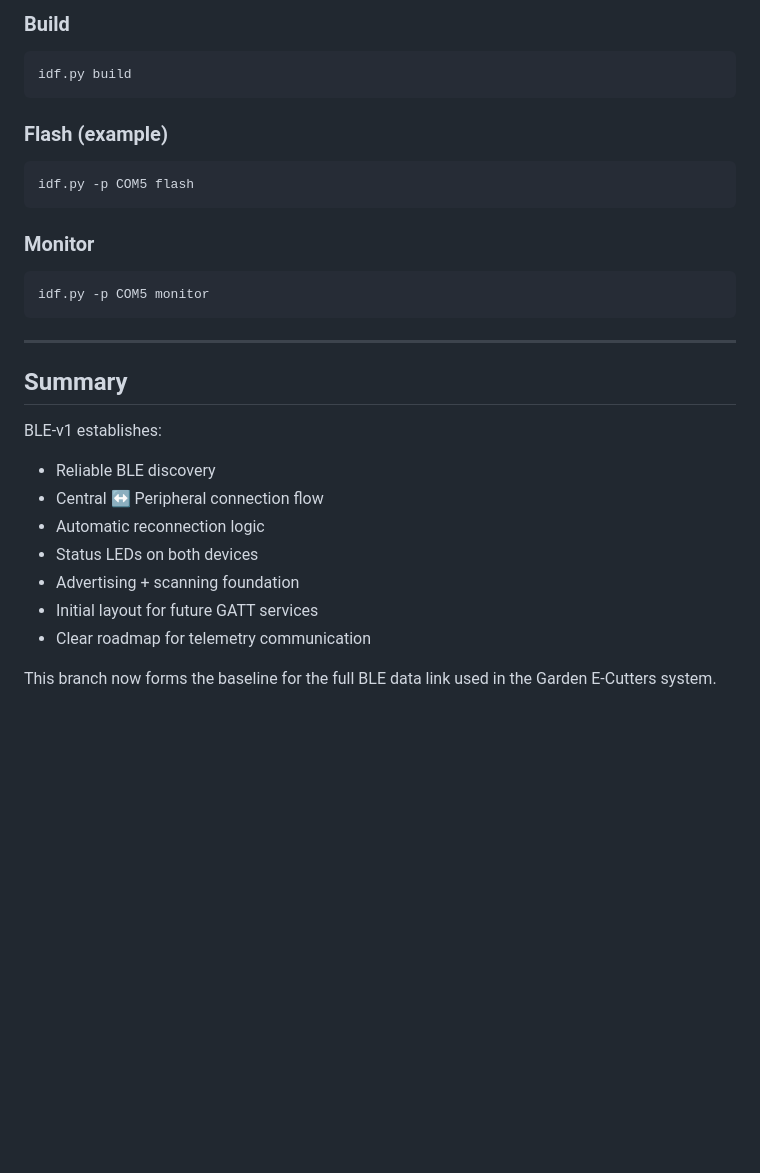
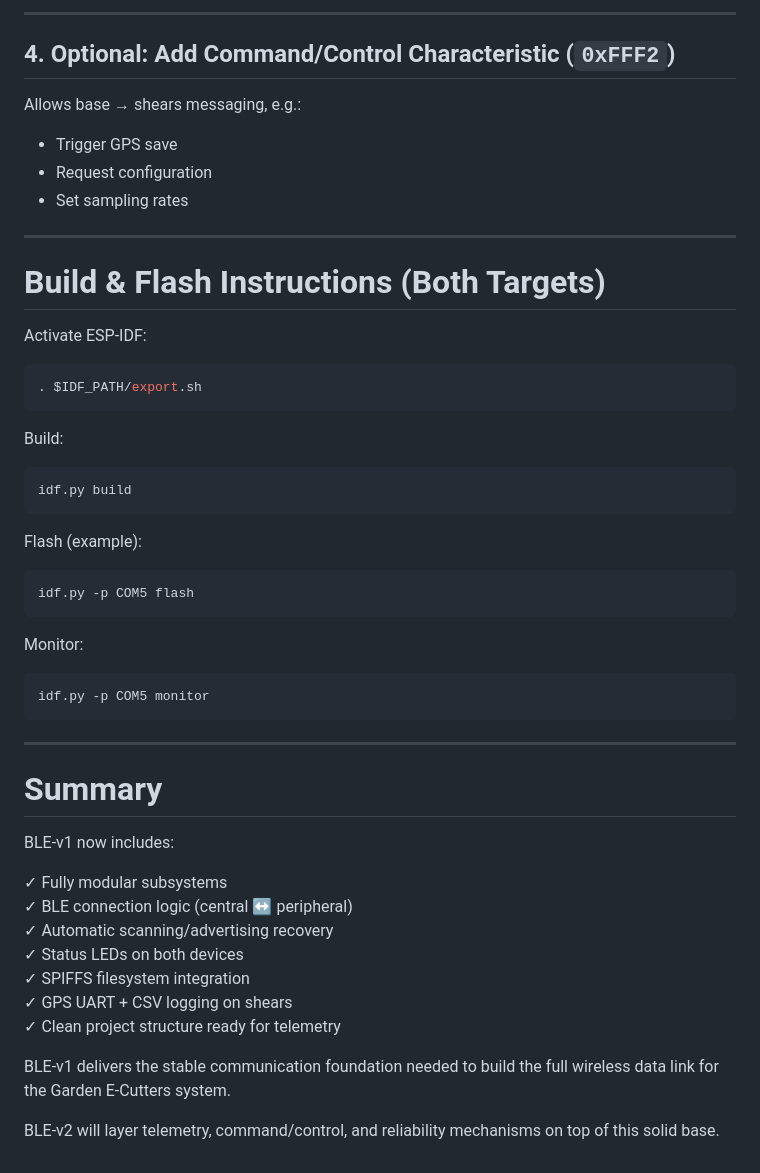
Before and after one commit to mjmilez/Garden-E-Cutters, a Markdown page: README.md, the part around one of its changes. Rendered like a GitHub page; blank space fills up the shorter version.

````diff
--- a/README.md
+++ b/README.md
@@ -117,30 +154,55 @@ Activate ESP-IDF first.
 
-### Build
+---
+
+## **4. Optional: Add Command/Control Characteristic (`0xFFF2`)**
+Allows base → shears messaging, e.g.:
+
+- Trigger GPS save
+- Request configuration
+- Set sampling rates
+
+---
+
+# Build & Flash Instructions (Both Targets)
+
+Activate ESP-IDF:
+
+```bash
+. $IDF_PATH/export.sh
+```
+
+Build:
+
 ```bash
 idf.py build
 ```
 
-### Flash (example)
+Flash (example):
+
 ```bash
 idf.py -p COM5 flash
 ```
 
-### Monitor
+Monitor:
+
 ```bash
 idf.py -p COM5 monitor
 ```
 
 ---
 
-## Summary
+# Summary
 
-BLE-v1 establishes:
-- Reliable BLE discovery
-- Central ↔ Peripheral connection flow
-- Automatic reconnection logic
-- Status LEDs on both devices
-- Advertising + scanning foundation
-- Initial layout for future GATT services
-- Clear roadmap for telemetry communication
+BLE‑v1 now includes:
 
-This branch now forms the baseline for the full BLE data link used in the Garden E‑Cutters system.
+✓ Fully modular subsystems
+✓ BLE connection logic (central ↔ peripheral)
+✓ Automatic scanning/advertising recovery
+✓ Status LEDs on both devices
+✓ SPIFFS filesystem integration
+✓ GPS UART + CSV logging on shears
+✓ Clean project structure ready for telemetry
+
+BLE‑v1 delivers the stable communication foundation needed to build the full wireless data link for the Garden E‑Cutters system.
+
+BLE‑v2 will layer telemetry, command/control, and reliability mechanisms on top of this solid base.
````
Also changed, not shown: other parts of README.md (+112 -75 lines).
